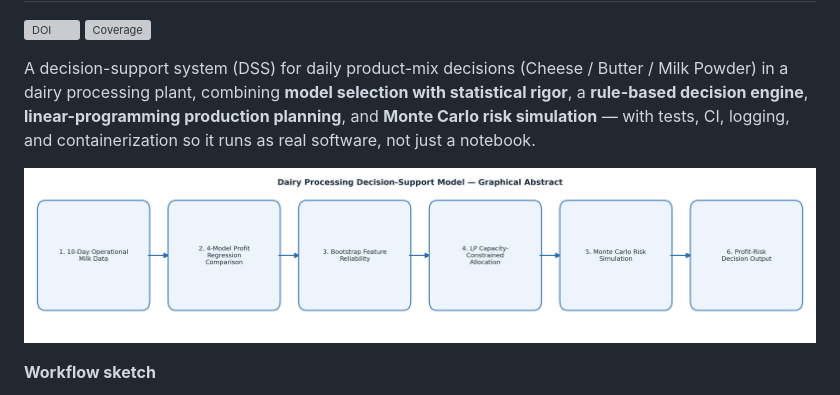
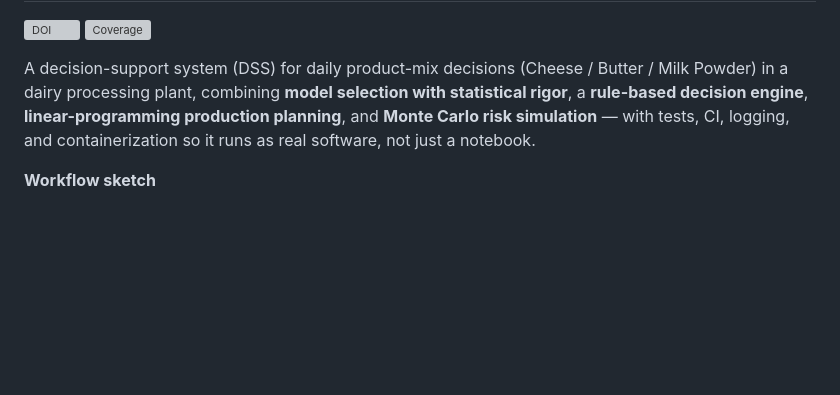
Before and after one commit to halilunaziru73-creator/Integrated-Decision-Support-Model-for-Dairy-Processing-under-Milk-and-Market-Variability, a Markdown page: README.md, the part around the change. Drawn GitHub-style; blank space fills up the shorter version; grey boxes are pictures that could not be loaded.

Commit message:
Remove graphical abstract image, keep workflow sketch

```diff
--- a/README.md
+++ b/README.md
@@ -10,8 +10,6 @@ selection with statistical rigor**, a **rule-based decision engine**,
 simulation** — with tests, CI, logging, and containerization so it runs as
 real software, not just a notebook.
 
-
-![Graphical Abstract](graphical_abstract.png)
 
 **Workflow sketch**
 
```
